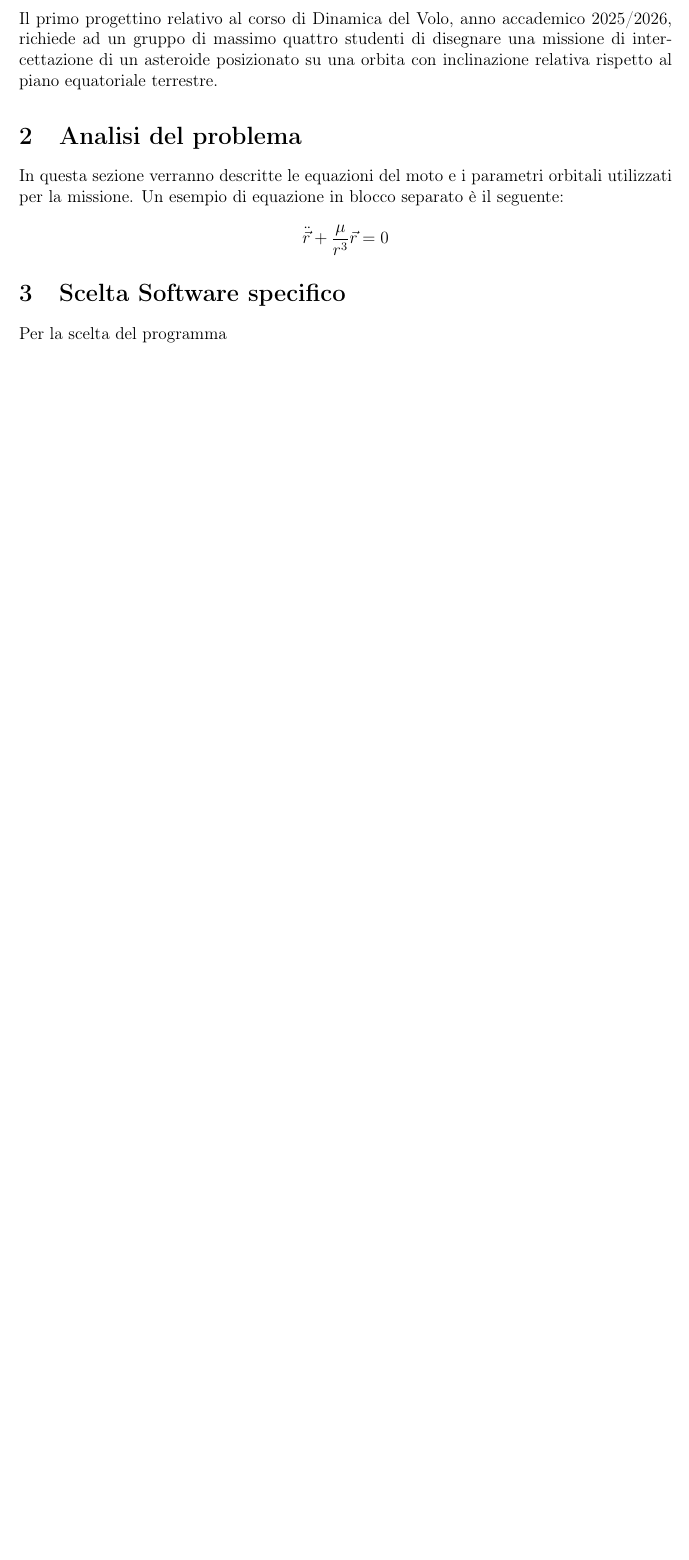
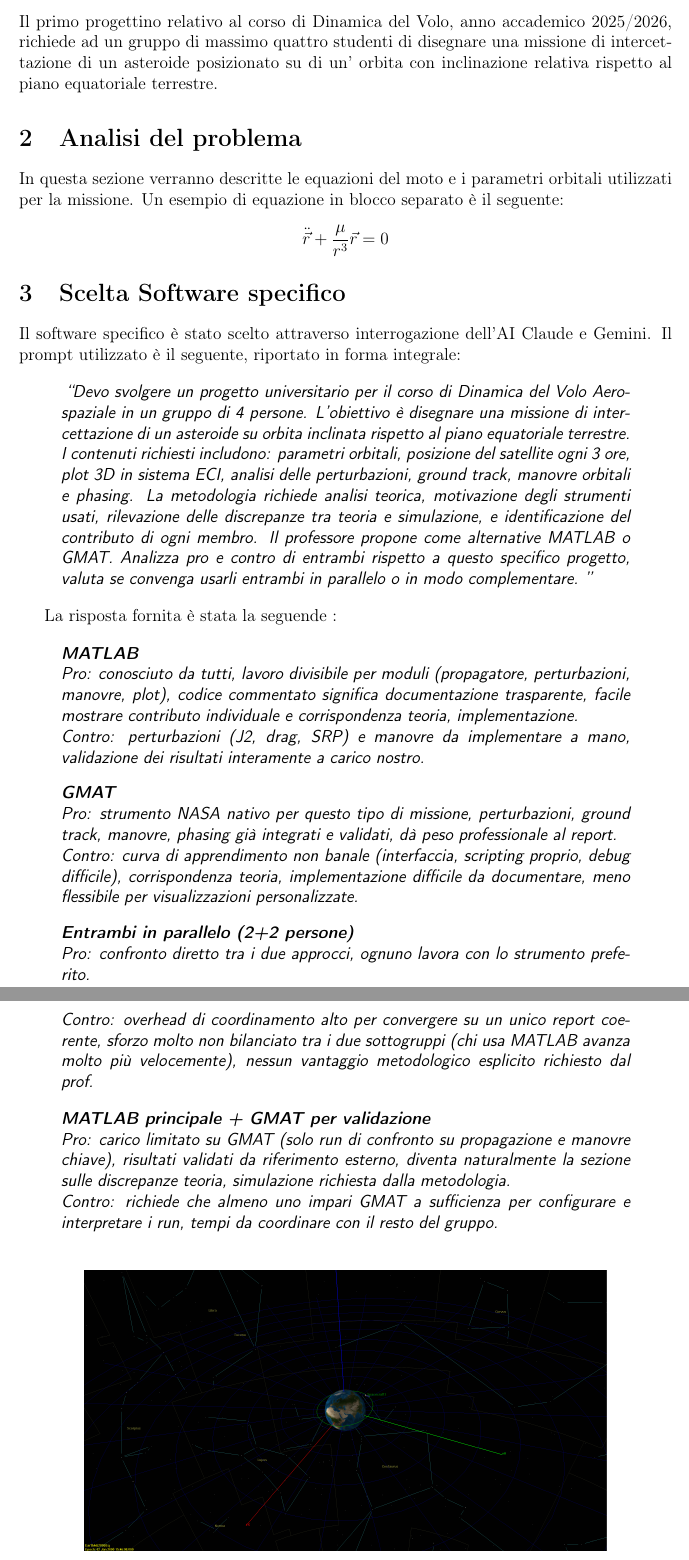
Before and after one commit to alessandromagentini/Progettino-Dinamica-del-volo, a LaTeX document (Documentazione/prova.tex): part of page 3 of 3 before the commit and two parts of pages 3 and 4 of 4 after it, the two joined at a grey line, cut so that both start at the same text, the shorter picture padded with empty space. Compiled offline with pdfLaTeX.

Commit message:
Avanzamento report latex
inserimento immagini, descrizione interrogazione IA

```diff
--- a/Documentazione/prova.tex
+++ b/Documentazione/prova.tex
@@ -5,6 +5,9 @@
 \usepackage[italian]{babel}
 \usepackage[T1]{fontenc}
 \usepackage{amsmath, amssymb}
+\usepackage{graphicx}
+\usepackage[utf8]{inputenc}
+\usepackage[T1]{fontenc}
 \usepackage{geometry} % Gestione margini
 \geometry{margin=2.5cm}
 
@@ -68,7 +73,7 @@
 % --- CONTENUTO ---
 
 \section{Introduzione}
-Il primo progettino relativo al corso di Dinamica del Volo, anno accademico 2025/2026, richiede ad un gruppo di massimo quattro studenti di disegnare una missione di intercettazione di un asteroide posizionato su una orbita con inclinazione relativa rispetto al piano equatoriale terrestre.
+Il primo progettino relativo al corso di Dinamica del Volo, anno accademico 2025/2026, richiede ad un gruppo di massimo quattro studenti di disegnare una missione di intercettazione di un asteroide posizionato su di un' orbita con inclinazione relativa rispetto al piano equatoriale terrestre.
 
 \section{Analisi del problema}
 In questa sezione verranno descritte le equazioni del moto e i parametri orbitali utilizzati per la missione. Un esempio di equazione in blocco separato è il seguente:
@@ -76,4 +81,45 @@ In questa sezione verranno descritte le equazioni del moto e i parametri orbital
 \ddot{\vec{r}} + \frac{\mu}{r^3} \vec{r} = 0
 \]
 \section{Scelta Software specifico}
-Per la scelta del programma
+Il software specifico è stato scelto attraverso interrogazione dell'AI Claude e Gemini. Il prompt utilizzato è il seguente, riportato in forma integrale:
+
+\begin{quote}
+    \itshape % Rende il font corsivo
+    \textsf{ % Rende il font Sans Serif r
+        ``Devo svolgere un progetto universitario per il corso di Dinamica del Volo Aerospaziale in un gruppo di 4 persone. L'obiettivo è disegnare una missione di intercettazione di un asteroide su orbita inclinata rispetto al piano equatoriale terrestre. I contenuti richiesti includono: parametri orbitali, posizione del satellite ogni 3 ore, plot 3D in sistema ECI, analisi delle perturbazioni, ground track, manovre orbitali e phasing. La metodologia richiede analisi teorica, motivazione degli strumenti usati, rilevazione delle discrepanze tra teoria e simulazione, e identificazione del contributo di ogni membro. Il professore propone come alternative MATLAB o GMAT. Analizza pro e contro di entrambi rispetto a questo specifico progetto, valuta se convenga usarli entrambi in parallelo o in modo complementare. ''
+    }
+\end{quote}
+
+La risposta fornita è stata la seguende :
+
+\begin{quote}
+    \itshape  % Attiva il corsivo per lo stile citazione
+    \sffamily % Attiva il font Sans Serif in modo corretto per testi lunghi
+
+    \textbf{MATLAB} \\
+    Pro: conosciuto da tutti, lavoro divisibile per moduli (propagatore, perturbazioni, manovre, plot), codice commentato significa documentazione trasparente, facile mostrare contributo individuale e corrispondenza teoria, implementazione. \\
+    Contro: perturbazioni (J2, drag, SRP) e manovre da implementare a mano, validazione dei risultati interamente a carico nostro.
+
+    \medskip
+
+    \textbf{GMAT} \\
+    Pro: strumento NASA nativo per questo tipo di missione, perturbazioni, ground track, manovre, phasing già integrati e validati, dà peso professionale al report. \\
+    Contro: curva di apprendimento non banale (interfaccia, scripting proprio, debug difficile), corrispondenza teoria, implementazione difficile da documentare, meno flessibile per visualizzazioni personalizzate.
+
+    \medskip
+
+    \textbf{Entrambi in parallelo (2+2 persone)} \\
+    Pro: confronto diretto tra i due approcci, ognuno lavora con lo strumento preferito. \\
+    Contro: overhead di coordinamento alto per convergere su un unico report coerente, sforzo molto non bilanciato tra i due sottogruppi (chi usa MATLAB avanza molto più velocemente), nessun vantaggio metodologico esplicito richiesto dal prof.
+
+    \medskip
+
+    \textbf{MATLAB principale + GMAT per validazione} \\
+    Pro: carico limitato su GMAT (solo run di confronto su propagazione e manovre chiave), risultati validati da riferimento esterno, diventa naturalmente la sezione sulle discrepanze teoria, simulazione richiesta dalla metodologia. \\
+    Contro: richiede che almeno uno impari GMAT a sufficienza per configurare e interpretare i run, tempi da coordinare con il resto del gruppo.
+\end{quote}
+
+\begin{figure}[htbp]
+    \centering
+    \includegraphics[width=0.8\textwidth]{orbita.png}
+    \caption{Rappresentazione dell'orbita di missione} % Testo pulito senza estensioni o underscore
```
Also changed, not shown: Documentazione/orbita.png (renamed from Documentazione/immagine_orbita.png), Documentazione/prova.pdf (added), Documentazione/prova.tex (14 more changed lines), 4 other files.
